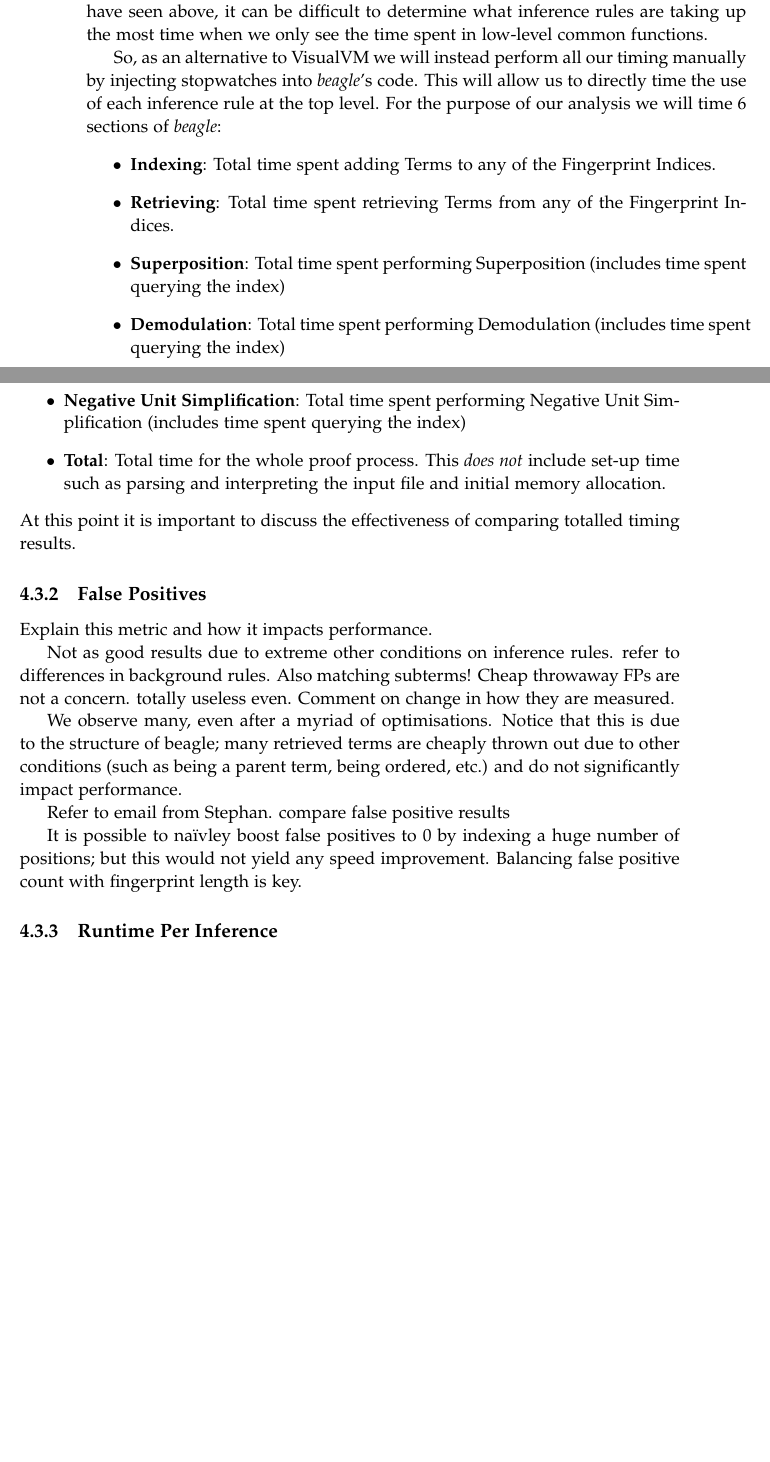
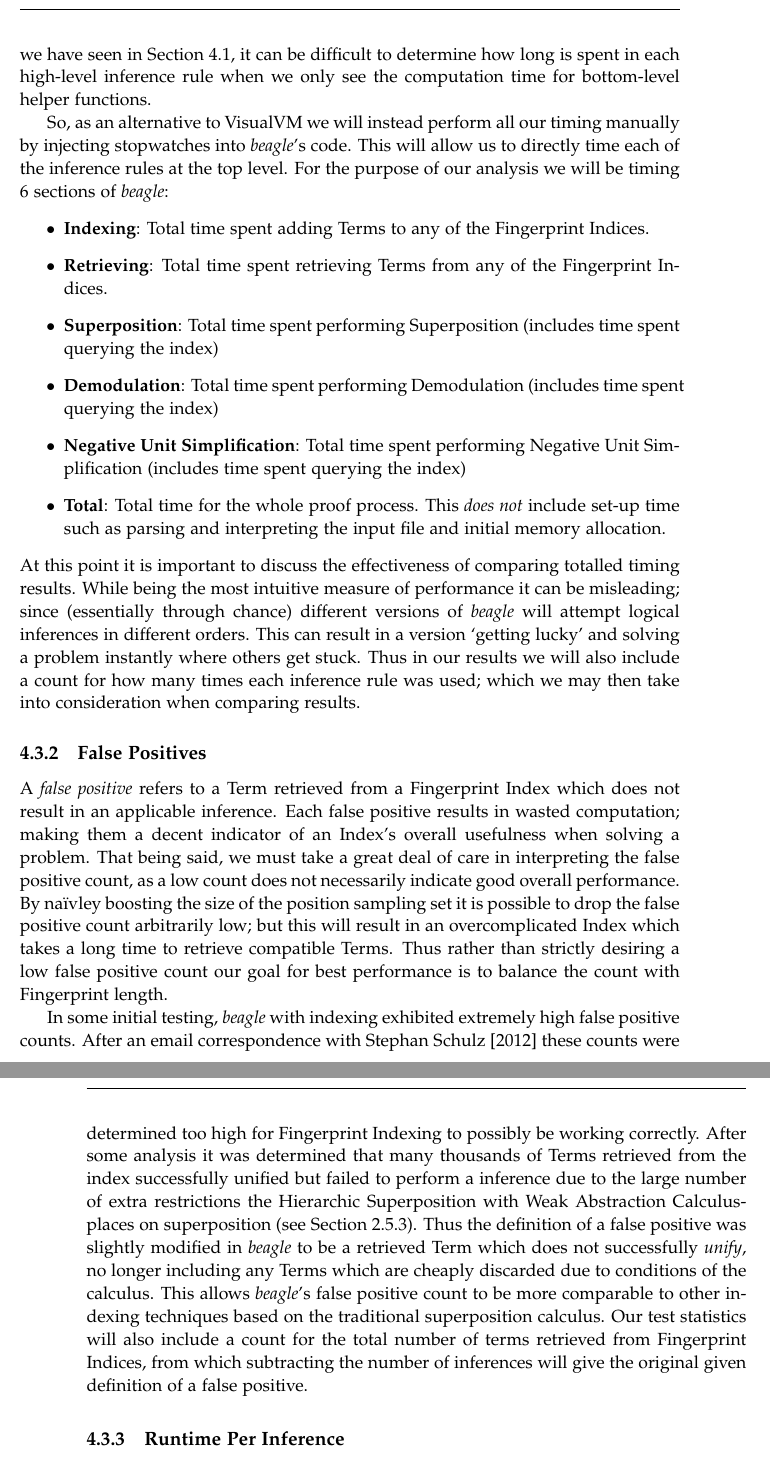
Before and after one commit to CapnP/HonoursThesis, a LaTeX thesis (Report/thesis.tex, which reads Report/c3results.tex): two parts of pages 53 and 54 of 78 before the commit and two parts of pages 54 and 55 of 80 after it, joined at a grey line, cut at the place of the change, the shorter picture padded with empty space. The pictures show the PDF file Report/thesis.pdf that the author committed with the source.

Commit message:
get ready to dance.

```diff
--- a/Report/c3results.tex
+++ b/Report/c3results.tex
@@ -89 +91,0 @@ which will introduce inaccuracy in our results. Furthermore, as we have seen abo
-it can be difficult to determine what inference rules are taking up the most time
@@ -91,8 +104,10 @@ when we only see the time spent in low-level common functions.
+it can be difficult to determine how long is spent in each high-level inference rule
+when we only see the computation time for bottom-level helper functions.
 
 So, as an alternative to VisualVM we will instead perform all our timing manually
 by injecting stopwatches into \beagle's code. This will allow us to directly
-time the use of each inference rule at the top level. For the purpose of our analysis
-we will time 6 sections of \beagle:
+time each of the inference rules at the top level. For the purpose of our analysis
+we will be timing 6 sections of \beagle:
 \begin{itemize}
 \item \textbf{Indexing}: Total time spent adding Terms to any of the Fingerprint Indices.
 \item \textbf{Retrieving}: Total time spent retrieving Terms from any of the Fingerprint Indices.
@@ -106,26 +121,38 @@ querying the index)
 set-up time such as parsing and interpreting the input file and initial memory allocation.
 \end{itemize}
 At this point it is important to discuss the effectiveness of comparing totalled timing
-results.
+results. While being the most intuitive measure of performance it can be misleading;
+since (essentially through chance) different versions of \beagle\ will attempt logical
+inferences in different orders. This can result in a version `getting lucky' and solving
+a problem instantly where others get stuck. Thus in our results we will also include
+a count for how many times each inference rule was used; which we may then take
+into consideration when comparing results.
 
 \subsection{False Positives}
-Explain this metric and how it impacts performance.
 
-Not as good results due to extreme other conditions on inference rules.
-refer to differences in background rules. Also matching subterms!
-Cheap throwaway FPs are not a concern.
-totally useless even. Comment on change in how they are measured.
+A \emph{false positive} refers to a Term retrieved from a Fingerprint Index which does not
+result in an applicable inference. Each false positive results in wasted computation;
+making them a decent indicator of an Index's overall usefulness when solving a problem. That being said,
+we must take a great deal of care in interpreting the false positive count, as
+a low count does not necessarily indicate good overall performance. By na\"{\i}vley
+boosting the size of the position sampling set it is possible to drop the false
+positive count arbitrarily low; but this will result in an overcomplicated Index which
+takes a long time to retrieve compatible Terms. Thus rather than strictly desiring a
+low false positive count our goal for best performance is to balance the count with Fingerprint length.
 
-We observe many, even after a myriad of optimisations. Notice
-that this is due to the structure of beagle; many retrieved terms
-are cheaply thrown out due to other conditions (such as being a parent
-term, being ordered, etc.) and do not significantly impact performance.
-
-Refer to email from Stephan. compare false positive results
-
-It is possible to na\"{\i}vley boost false positives to 0 by indexing a
-huge number of positions; but this would not yield any speed improvement. Balancing false positive count with fingerprint
-length is key.
+In some initial testing, \beagle\ with indexing exhibited extremely high false positive
+counts. After an email correspondence with Stephan \citeN{shulz12} these counts were determined
+too high for Fingerprint Indexing to possibly be working correctly. After some analysis
+it was determined that many thousands of Terms retrieved from the index successfully unified but failed to
+perform a inference due to the large number of extra restrictions the \HSWAC places
+on superposition (see Section \ref{sec:calc}). Thus the definition of a false positive
+was slightly modified in \beagle\ to be a retrieved Term which does not successfully
+\emph{unify}, no longer including any Terms which are cheaply discarded due to conditions
+of the calculus. This allows \beagle's false positive count to be more comparable
+to other indexing techniques based on the traditional superposition calculus.
+Our test statistics will also include a count for the total number of terms retrieved
+from Fingerprint Indices, from which subtracting the number of inferences will
+give the original given definition of a false positive.
 
 \subsection{Runtime Per Inference}
 
```
Also changed, not shown: Report/thesis.pdf, Report/c3results.tex (44 more changed lines).
